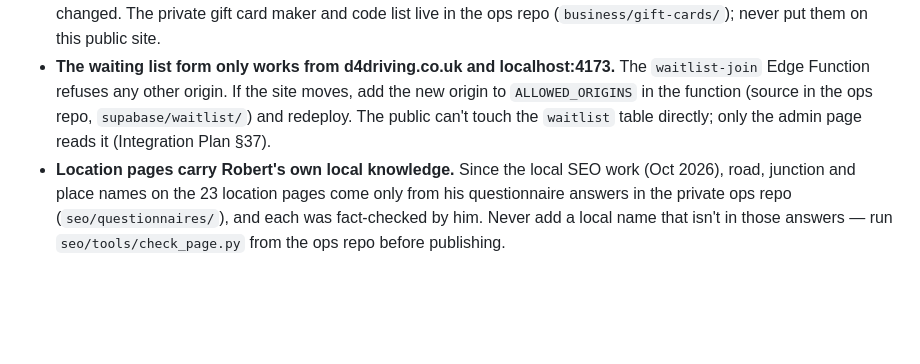
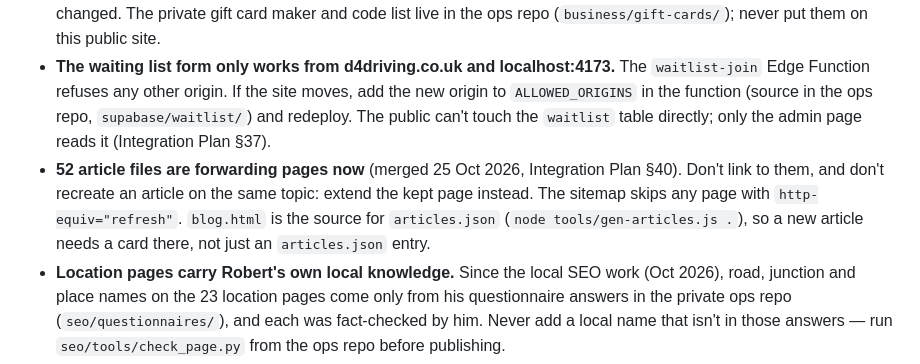
Before and after one commit to D4Driving/NEW-D4Driving, a Markdown page: CLAUDE.md, the part around the change. Rendered like a GitHub page; blank space fills up the shorter version.

```diff
--- a/CLAUDE.md
+++ b/CLAUDE.md
@@ -141,6 +141,11 @@ Detail belongs in the private ops repo, not here.
   add the new origin to `ALLOWED_ORIGINS` in the function (source in the ops
   repo, `supabase/waitlist/`) and redeploy. The public can't touch the
   `waitlist` table directly; only the admin page reads it (Integration Plan §37).
+- **52 article files are forwarding pages now** (merged 25 Oct 2026, Integration Plan §40).
+  Don't link to them, and don't recreate an article on the same topic: extend the kept
+  page instead. The sitemap skips any page with `http-equiv="refresh"`. `blog.html` is
+  the source for `articles.json` (`node tools/gen-articles.js .`), so a new article needs
+  a card there, not just an `articles.json` entry.
 - **Location pages carry Robert's own local knowledge.** Since the local SEO work
   (Oct 2026), road, junction and place names on the 23 location pages come only
   from his questionnaire answers in the private ops repo (`seo/questionnaires/`),
```
Also changed, not shown: D4Driving_Franchise_Integration_Plan.md (+23 -0 lines).
